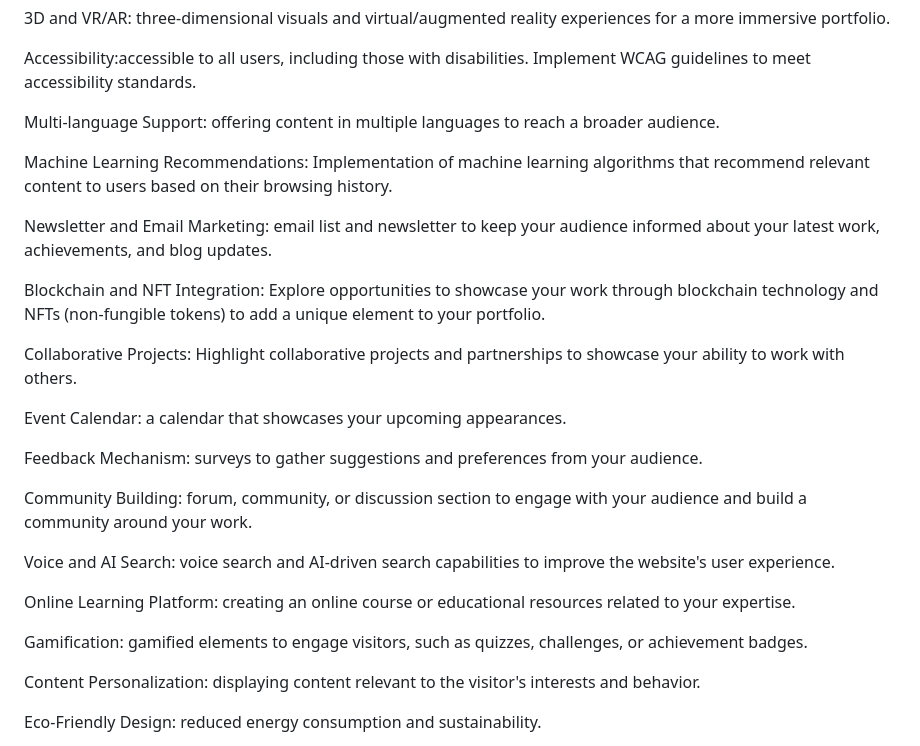
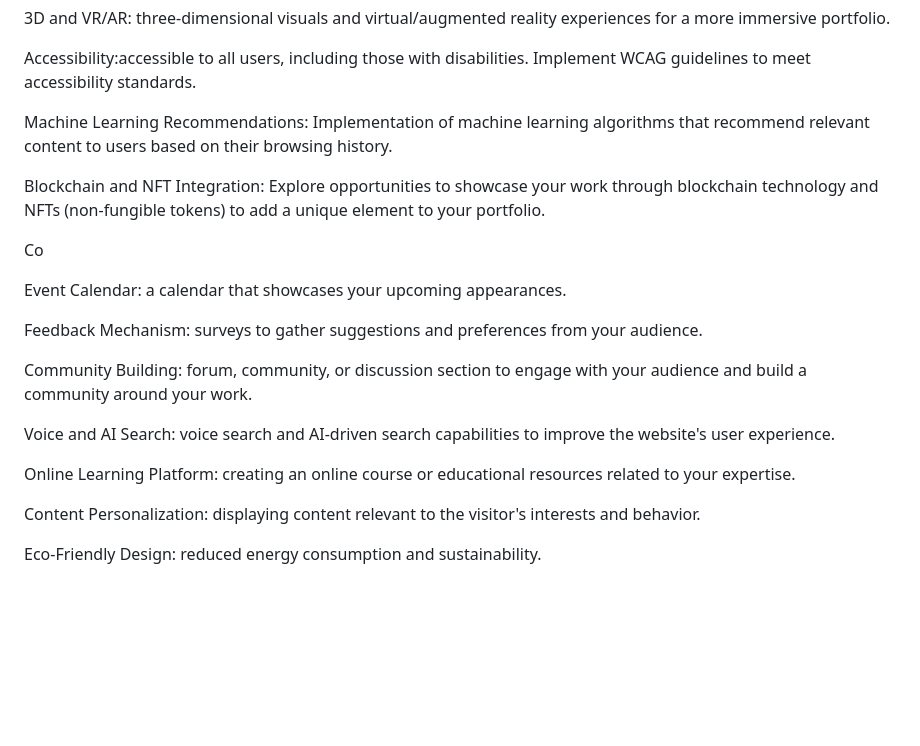
Before and after one commit to celestineamima/alx_capstone_project, a Markdown page: README.md, the part around the change printed below. Drawn GitHub-style; blank space fills up the shorter version.

```diff
--- a/README.md
+++ b/README.md
@@ -157,15 +106,13 @@ Portfolio Categories: Categorize your projects based on skills or themes to help
 
 Accessibility:accessible to all users, including those with disabilities. Implement WCAG guidelines to meet accessibility standards.
 
-Multi-language Support:  offering content in multiple languages to reach a broader audience.
 
 Machine Learning Recommendations: Implementation of  machine learning algorithms that recommend relevant content to users based on their browsing history.
 
-Newsletter and Email Marketing: email list and newsletter to keep your audience informed about your latest work, achievements, and blog updates.
 
 Blockchain and NFT Integration: Explore opportunities to showcase your work through blockchain technology and NFTs (non-fungible tokens) to add a unique element to your portfolio.
 
-Collaborative Projects: Highlight collaborative projects and partnerships to showcase your ability to work with others.
+Co
 
 Event Calendar: a calendar that showcases your upcoming appearances.
 
@@ -177,7 +124,6 @@ Voice and AI Search: voice search and AI-driven search capabilities to improve t
 
 Online Learning Platform: creating an online course or educational resources related to your expertise.
 
-Gamification: gamified elements to engage visitors, such as quizzes, challenges, or achievement badges.
 
 Content Personalization:  displaying content relevant to the visitor's interests and behavior.
 
```
Also changed, not shown: other parts of README.md (+3 -54 lines).
